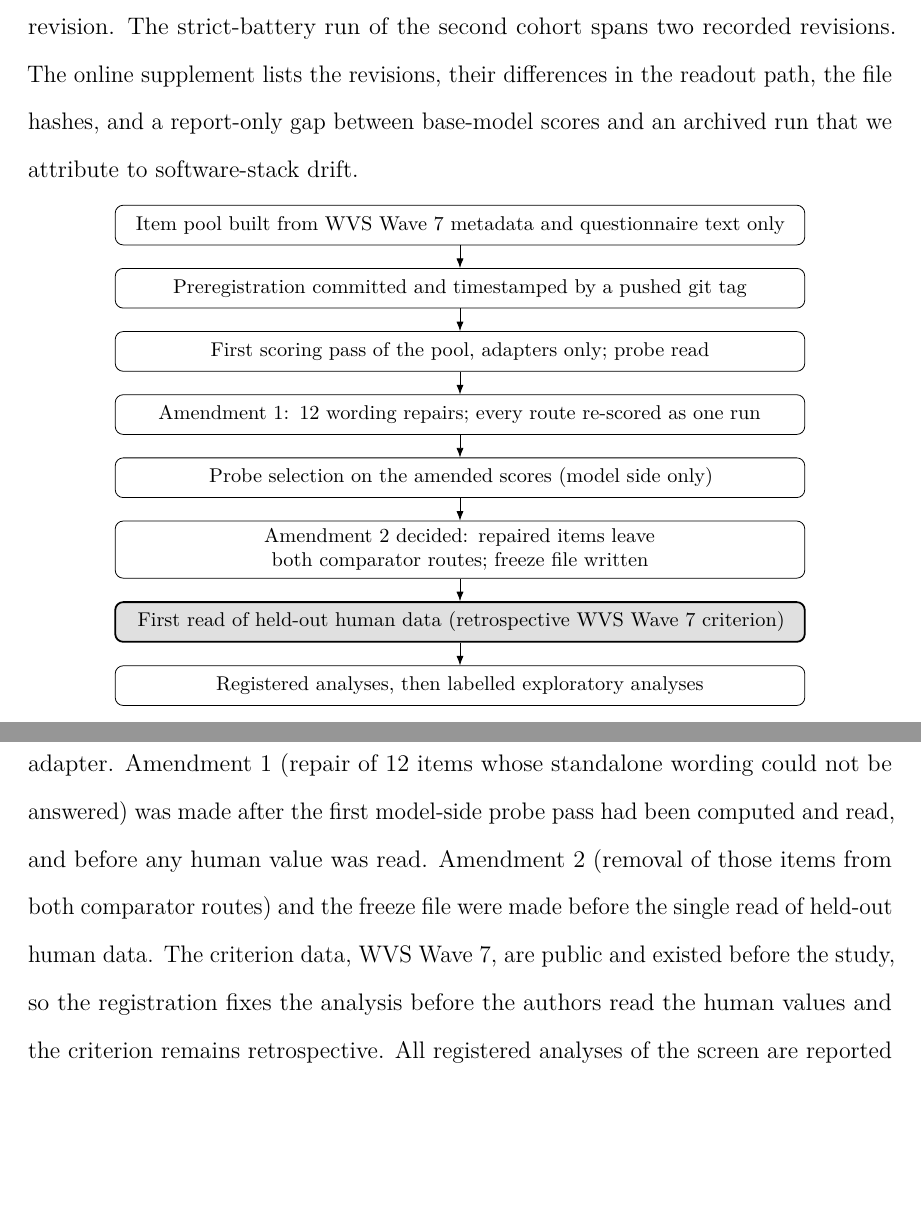
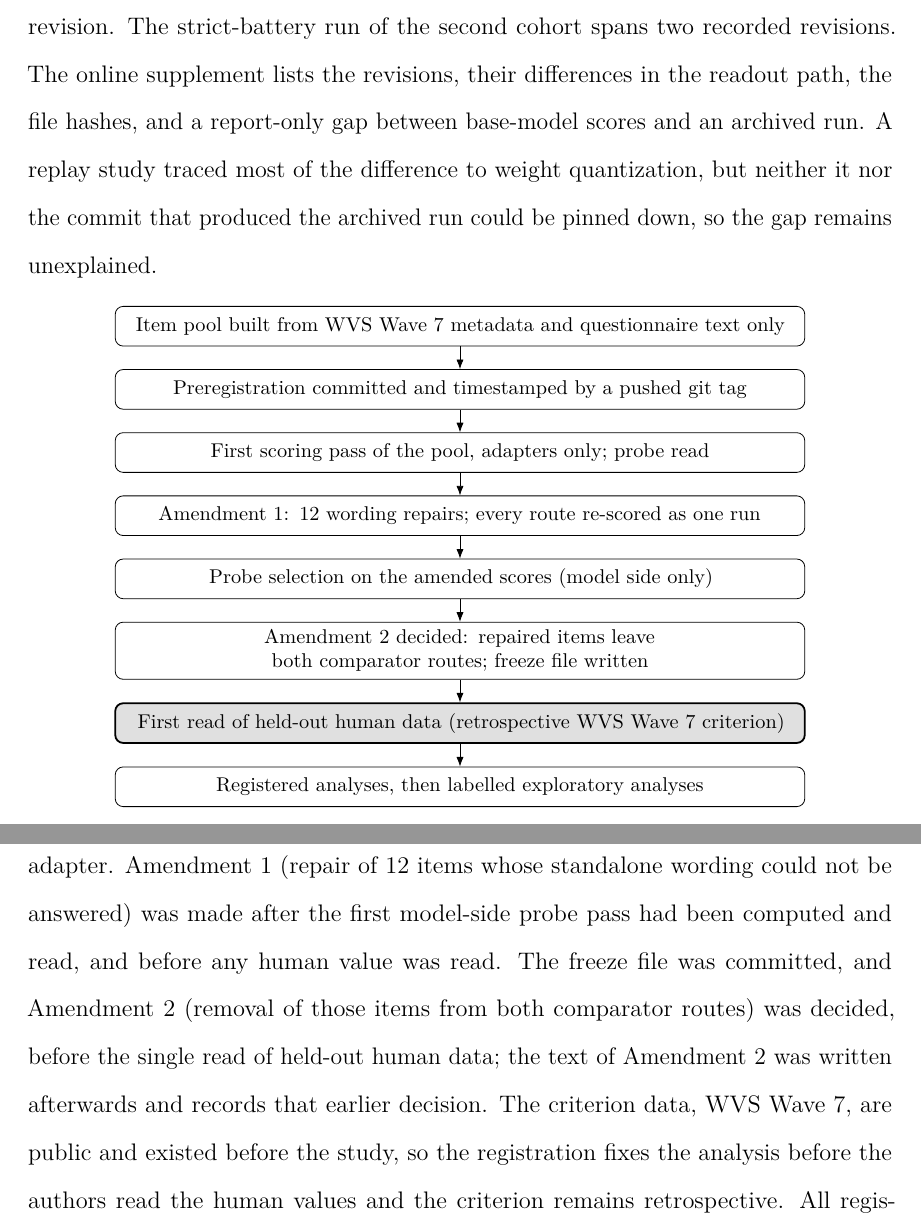
Before and after one commit to EconLLM-Lab/SCA2_PofW, a LaTeX paper (misc/paper_b/main.tex, which reads misc/paper_b/backmatter.tex, misc/paper_b/design.tex): two parts of pages 19 and 34 of 38, joined at a grey line, cut so that both start at the same text, the shorter picture padded with empty space. Compiled offline with pdfLaTeX.

Commit message:
draft(paper_b): orchestrator review fixes - archive gap unexplained (not attributed), Amendment 2 timing consistent with design section, strict-battery scope in conclusion
Archive gap: the provenance card (ARCHIVE_PROVENANCE_20261018.md, verdict NOT REPRODUCED) traced most of the
workbench-vs-archive difference to weight quantization but pinned neither the residual nor the producing commit.
Amendment 2: git shows freeze 5982544 (15:40:03), screen 83cd427 (15:43:42), Amendment 2 text b8f528b (16:13:41).
Rebuilt: latexmk exit 0, 38 pages, 0 undefined; audit PASS; orchestrator's independent number check 216 \cl + 82
interval endpoints, 0 failures.

```diff
--- a/misc/paper_b/backmatter.tex
+++ b/misc/paper_b/backmatter.tex
@@ -2,7 +2,7 @@
 % review; conflicting interests; funding; generative AI. Acknowledgements are on title_page.tex (anonymized review).
 \section*{Preregistration Statement}
 
-The held-out screen (Sections~\ref{sec:design-screen} and \ref{sec:res-screen}) was preregistered. The registration document was committed to the project repository and timestamped by the git tag \texttt{prereg-heldout-2026-10-14}, pushed before any held-out item was scored by an adapter. Amendment~1 (repair of \dc{12}{repaired_items} items whose standalone wording could not be answered) was made after the first model-side probe pass had been computed and read, and before any human value was read. Amendment~2 (removal of those items from both comparator routes) and the freeze file were made before the single read of held-out human data. The criterion data, WVS Wave~7, are public and existed before the study, so the registration fixes the analysis before the authors read the human values and the criterion remains retrospective. All registered analyses of the screen are reported in Section~\ref{sec:res-screen} and Tables~\ref{tab:checks} and \ref{tab:comparators}, except two descriptives (item-level agreement after dropping items with small $|a_i|$, and the face-valid reader's statistic on all of its items including negative reciprocity), which are reported in the online supplement. % TODO(T10 follow-up): these two descriptives are not yet rows of NUMBERS_TABLE.csv; the supplement card must add them.
+The held-out screen (Sections~\ref{sec:design-screen} and \ref{sec:res-screen}) was preregistered. The registration document was committed to the project repository and timestamped by the git tag \texttt{prereg-heldout-2026-10-14}, pushed before any held-out item was scored by an adapter. Amendment~1 (repair of \dc{12}{repaired_items} items whose standalone wording could not be answered) was made after the first model-side probe pass had been computed and read, and before any human value was read. The freeze file was committed, and Amendment~2 (removal of those items from both comparator routes) was decided, before the single read of held-out human data; the text of Amendment~2 was written afterwards and records that earlier decision. The criterion data, WVS Wave~7, are public and existed before the study, so the registration fixes the analysis before the authors read the human values and the criterion remains retrospective. All registered analyses of the screen are reported in Section~\ref{sec:res-screen} and Tables~\ref{tab:checks} and \ref{tab:comparators}, except two descriptives (item-level agreement after dropping items with small $|a_i|$, and the face-valid reader's statistic on all of its items including negative reciprocity), which are reported in the online supplement. % TODO(T10 follow-up): these two descriptives are not yet rows of NUMBERS_TABLE.csv; the supplement card must add them.
 The Bonferroni intervals, the wave-specific screen statistics, the scale-free factorial views and the factorial route contrast are exploratory. The factorial's separability check (V5) was fixed in the project's analysis plan, separately from the registration. The second-bank decision rule was fixed before the second cohort was trained and was not part of the registration. An anonymized copy of the registration is provided with the submission. % TODO(Augusto): register the tagged document at an institutional registry (e.g., OSF). The registry copy will be dated after data access, and this statement must say so.
 
 \section*{Code, Materials, and Data Availability}
--- a/misc/paper_b/design.tex
+++ b/misc/paper_b/design.tex
@@ -56,7 +56,7 @@ The held-out screen was registered in a document committed to the project reposi
 
 Two amendments were made, both before any human held-out value was read (Figure~\ref{fig:timeline}). The first scoring pass ran on the pool as registered. Reading the item text afterwards found \dc{12}{repaired_items} items whose standalone wording could not be answered as written (sentences cut off mid-clause, a stripped country placeholder, grid rows truncated to a pronoun, and follow-ups that refer to a question absent from a standalone prompt). Amendment~1 repaired these items from their own response options or variable labels, under the pool rule and override mechanism already registered, and every adapter, readout variant and prompted profile was re-scored under the amended specification as a single run. We disclose that the first probe pass had been computed and read before the repairs were chosen, and that two of the repaired items (Q153 and Q157) were in its top quartile. The comparators had assigned all pool items on the pre-repair wording. Amendment~2 removed the repaired items from both comparator routes before any comparator statistic was computed; this affected one item (Q82), which was not in the adapter selection. The decision was taken with the instruction to freeze, before any human value was read; the amendment text was written after the primary statistic was read and records that earlier decision.
 
-The criterion is retrospective. The WVS Wave~7 file is public and existed before the probe, the pool and the adapters, and it is the only human source in this study. Registration fixed the analysis before the human values were read by us, which guards against tuning the probe to the criterion. It cannot make the criterion prospective, and the screen tests agreement with an existing survey. Results on surface H are therefore labelled retrospective throughout. Every scoring run reproduced its pinned specification hash before a model was loaded. All manifests of the held-out runs record one code revision; launcher files around it were patched in place during a recovery, and the scoring modules are byte-identical between the patched setup and the recorded revision. The strict-battery run of the second cohort spans two recorded revisions. The online supplement lists the revisions, their differences in the readout path, the file hashes, and a report-only gap between base-model scores and an archived run that we attribute to software-stack drift.
+The criterion is retrospective. The WVS Wave~7 file is public and existed before the probe, the pool and the adapters, and it is the only human source in this study. Registration fixed the analysis before the human values were read by us, which guards against tuning the probe to the criterion. It cannot make the criterion prospective, and the screen tests agreement with an existing survey. Results on surface H are therefore labelled retrospective throughout. Every scoring run reproduced its pinned specification hash before a model was loaded. All manifests of the held-out runs record one code revision; launcher files around it were patched in place during a recovery, and the scoring modules are byte-identical between the patched setup and the recorded revision. The strict-battery run of the second cohort spans two recorded revisions. The online supplement lists the revisions, their differences in the readout path, the file hashes, and a report-only gap between base-model scores and an archived run. A replay study traced most of the difference to weight quantization, but neither it nor the commit that produced the archived run could be pinned down, so the gap remains unexplained.
 
 \begin{figure}[htbp]
 \centering
```
Also changed, not shown: misc/paper_b/NUMBER_AUDIT.txt (+1 -0 lines), misc/paper_b/conclusion.tex (+1 -1 lines), misc/paper_b/main.pdf.
